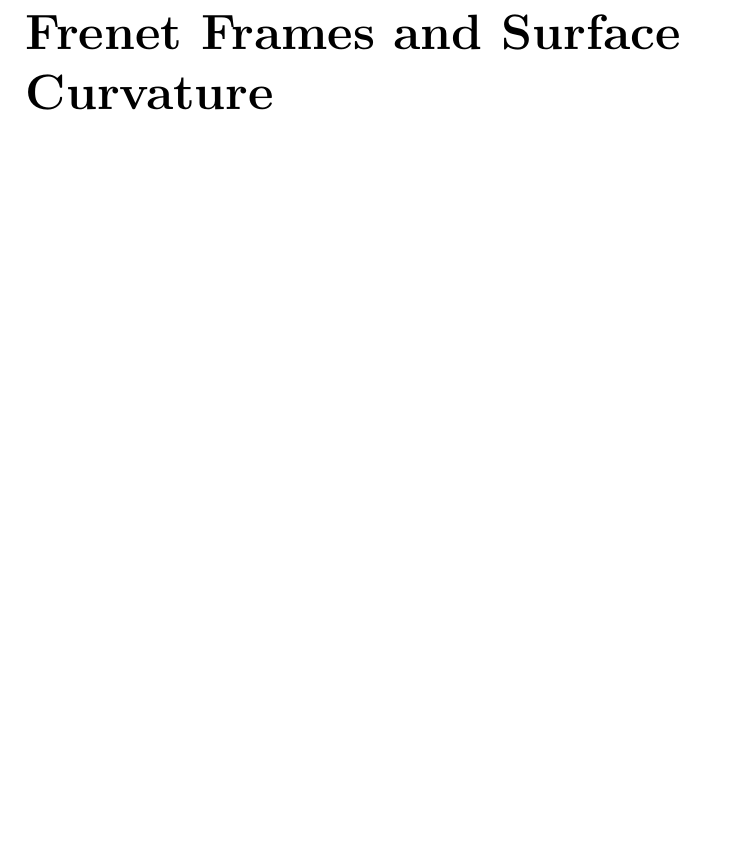
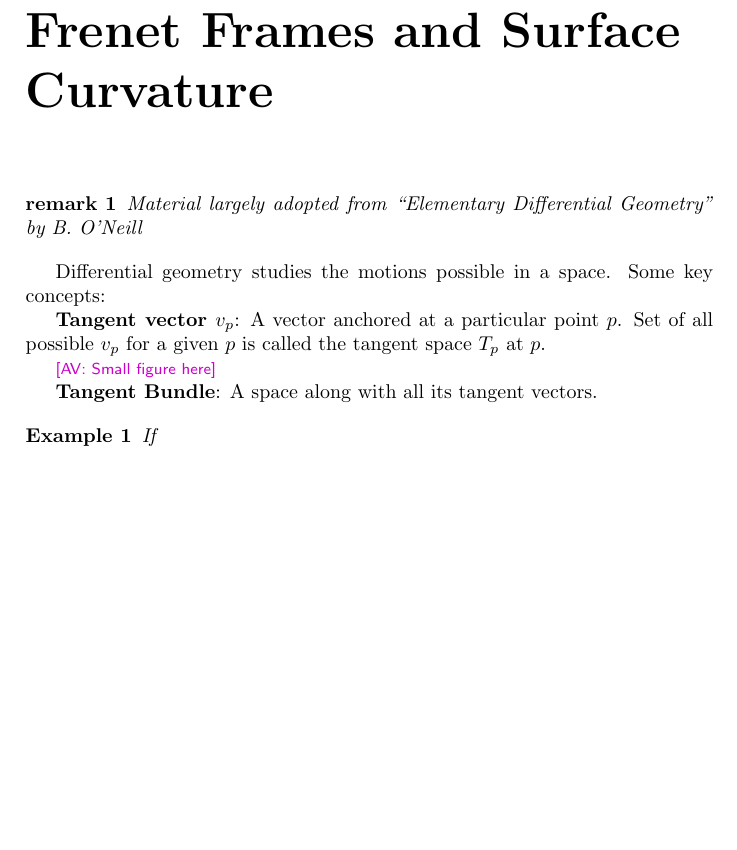
Before and after one commit to thomasweng15/16-811, a LaTeX book (main.tex, which reads 15-differential-geometry.tex): part of page 35 of 35, cut so that both start at the same text. Compiled offline with pdfLaTeX.

Commit message:
Started differential geometry

```diff
--- a/15-differential-geometry.tex
+++ b/15-differential-geometry.tex
@@ -1 +1,21 @@
 \chapter{Differential Geometry: Frenet Frames and Surface Curvature}
+
+\begin{remark}
+  Material largely adopted from ``Elementary Differential Geometry''
+  by B. O'Neill
+\end{remark}
+
+Differential geometry studies the motions possible in a space. Some
+key concepts:
+
+\textbf{Tangent vector $v_p$}: A vector anchored at a particular
+point $p$. Set of all possible $v_p$ for a given $p$ is called the tangent
+space $T_p$ at $p$.
+
+\anirudh{Small figure here}
+
+\textbf{Tangent Bundle}: A space along with all its tangent vectors.
+
+\begin{example}
+  If
+\end{example}
--- a/main.tex
+++ b/main.tex
@@ -5,11 +5,45 @@
 \usepackage{amsmath, amssymb, bm}
 \usepackage{hyperref}
 \usepackage{float}
+\usepackage{xcolor}
 
 \newcommand{\fig}[1]{Fig.~\ref{#1}}
 \newcommand{\tbl}[1]{Table~\ref{#1}}
 \newcommand{\algo}[1]{Algorithm~\ref{#1}}
 \newcommand{\sect}[1]{Sec.~\ref{#1}}
+
+\newtheorem{lemma}{Lemma}
+\newtheorem{theorem}{Theorem}
+\newtheorem{corollary}{Corollary}
+\newtheorem{proposition}{Proposition}
+\newtheorem{question}{Question}
+\newtheorem{remark}{remark}
+\newtheorem{conjecture}{Conjecture}
+\newtheorem{example}{Example}
+\newtheorem{assumption}{Assumption}
+
+
+\newcount\Comments  % 0 suppresses notes to selves in text
+\Comments=1 % TODO: change to 0 for final version
+\definecolor{darkgreen}{rgb}{0,0.5,0}
+\definecolor{darkred}{rgb}{0.7,0,0}
+\definecolor{teal}{rgb}{0.3,0.8,0.8}
+\definecolor{orange}{rgb}{1.0,0.5,0.0}
+\definecolor{purple}{rgb}{0.8,0.0,0.8}
+\newcommand{\kibitz}[2]{\ifnum\Comments=1{\textcolor{#1}{\textsf{\footnotesize #2}}}\fi}
+\newcommand{\anirudh}[1]{\kibitz{purple}{[AV: #1]}}
+
+
+% mathbb aliases
+\newcommand{\Real}{\mathbb{R}}
+\newcommand{\Expec}{\mathbb{E}}
+\newcommand{\Prob}{\mathbb{P}}
+
+% mathsf aliases
+\newcommand{\projection}{\mathsf{projection}}
+\newcommand{\normal}{\mathcal{N}}
+\newcommand{\dataset}{\mathcal{D}}
+\newcommand{\loss}{\mathcal{L}}
 
 \title{16-811 Math Fundamentals for Robotics}
 \author{Michael Erdmann}
```
Also changed, not shown: 1 other file.
